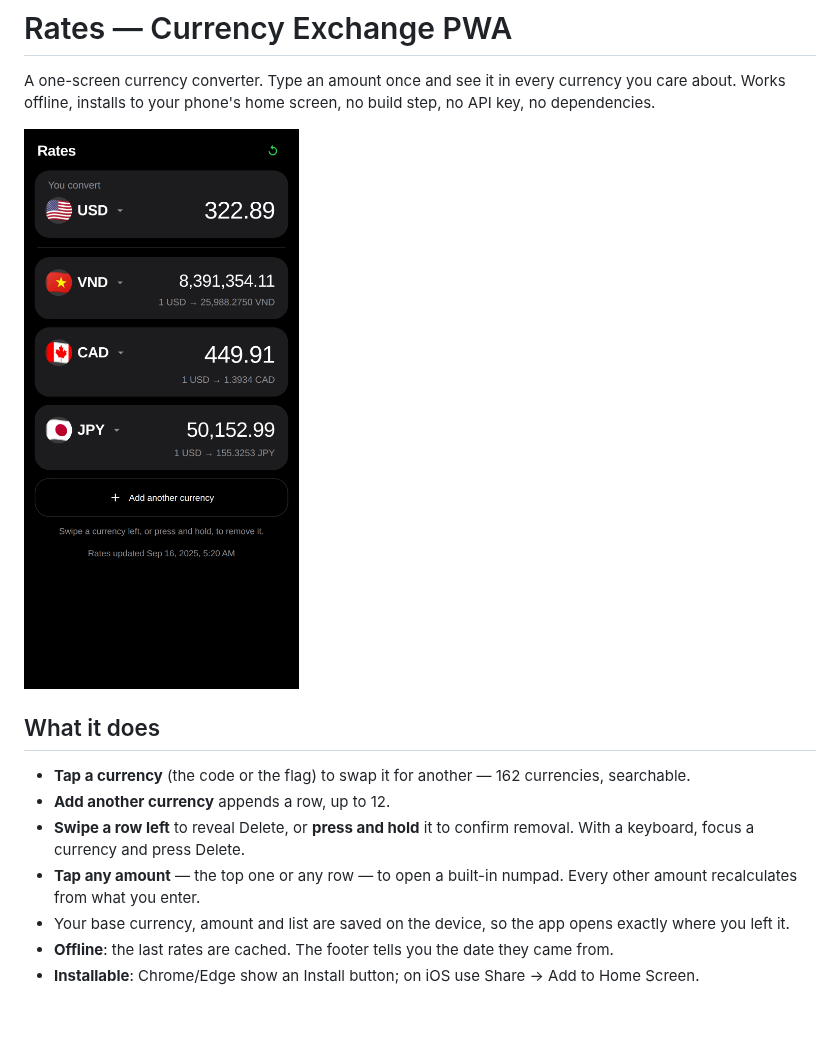
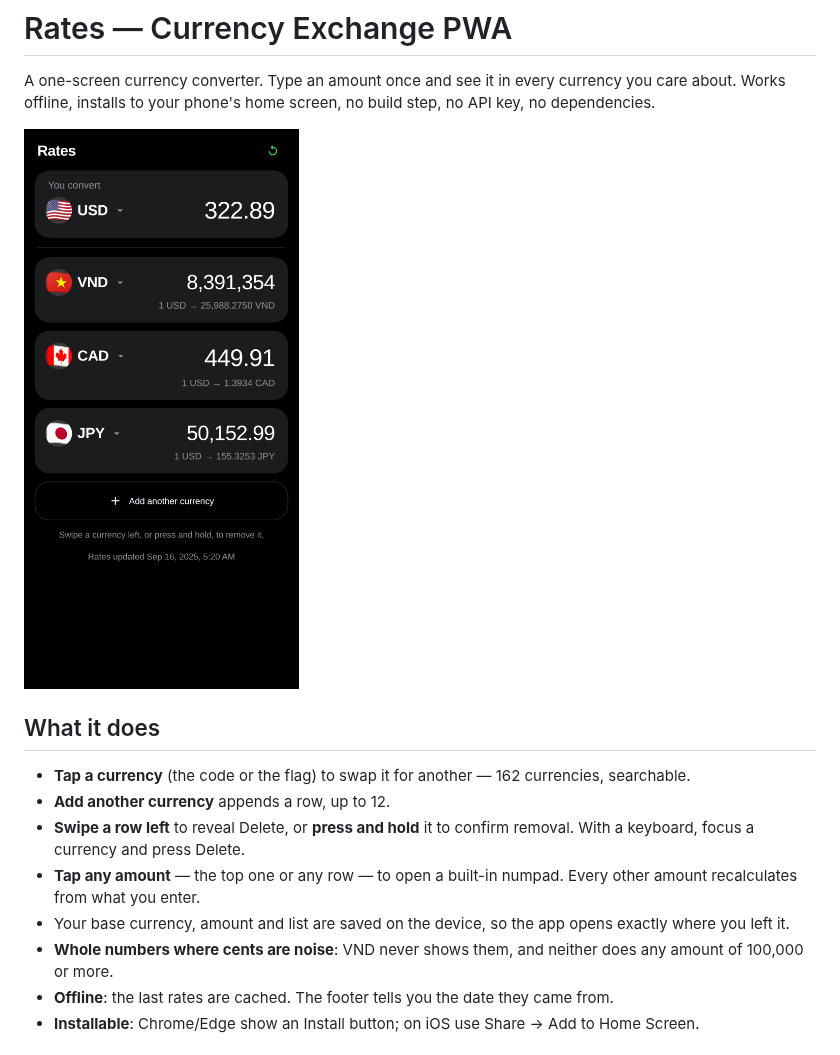
Before and after one commit to tanglefast23/currency-exchange, a Markdown page: README.md, the part around the change. Rendered like a GitHub page; pictures changed too: docs/screenshot.png; blank space fills up the shorter version.

```diff
--- a/README.md
+++ b/README.md
@@ -15,6 +15,8 @@ no API key, no dependencies.
 - **Tap any amount** — the top one or any row — to open a built-in numpad. Every other
   amount recalculates from what you enter.
 - Your base currency, amount and list are saved on the device, so the app opens exactly where you left it.
+- **Whole numbers where cents are noise**: VND never shows them, and neither does
+  any amount of 100,000 or more.
 - **Offline**: the last rates are cached. The footer tells you the date they came from.
 - **Installable**: Chrome/Edge show an Install button; on iOS use Share → Add to Home Screen.
 
```
Also changed, not shown: 1 other file.
